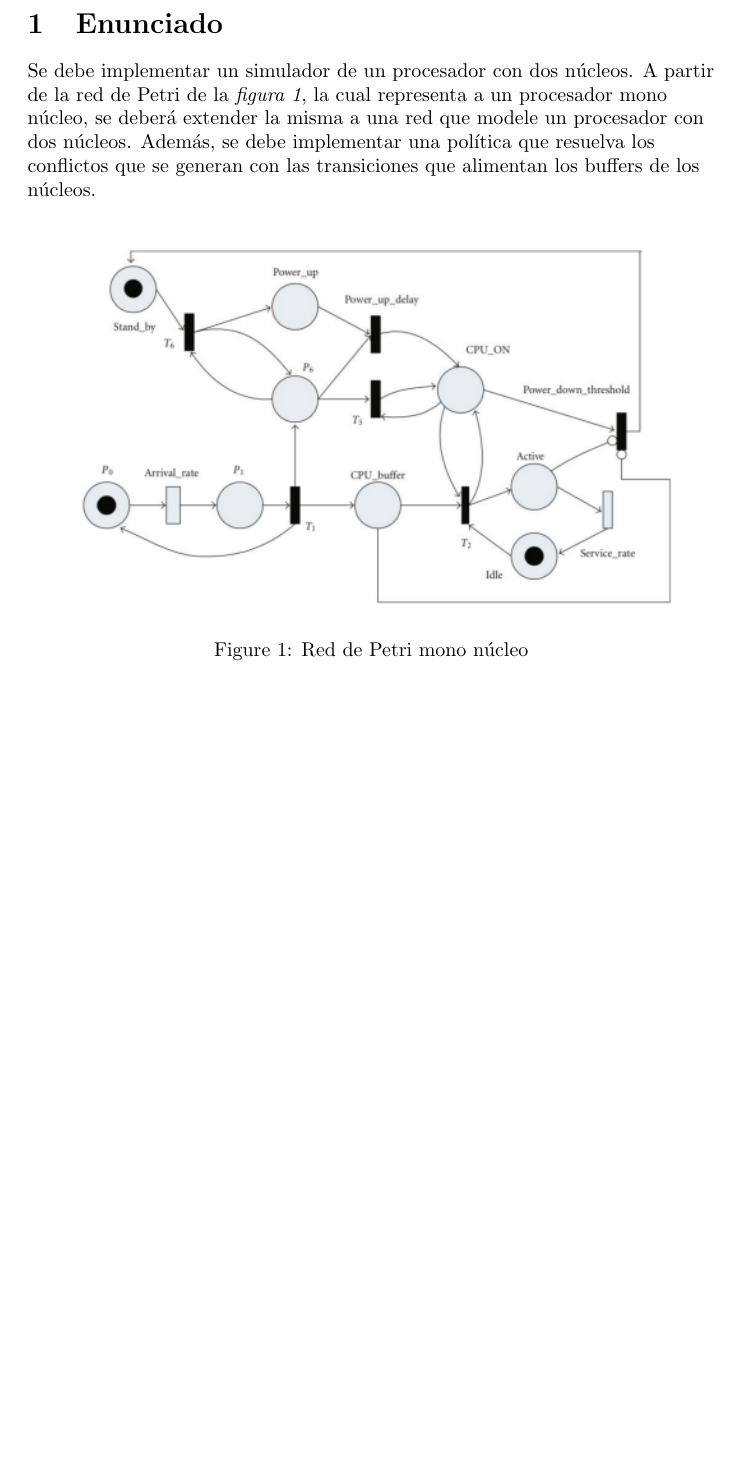
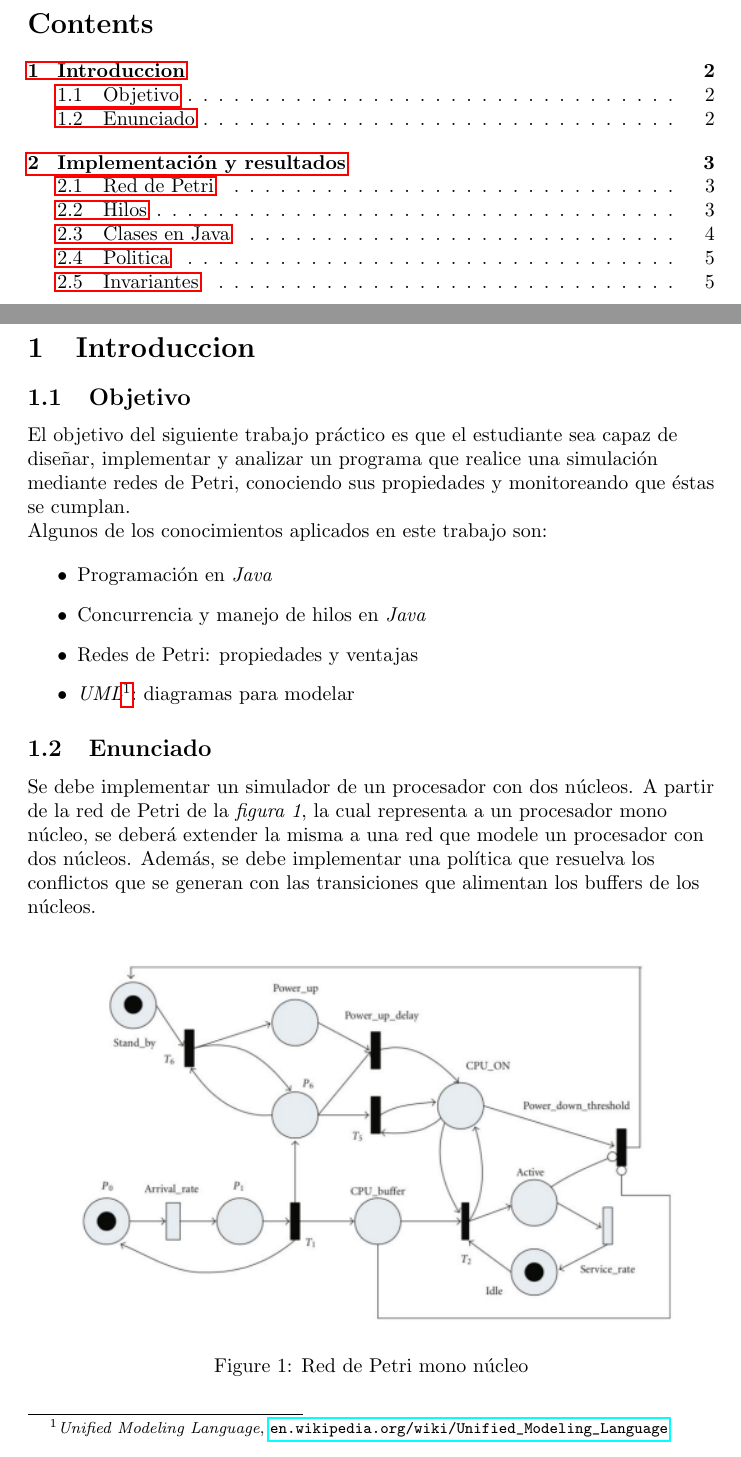
Before and after one commit to sarquis88/final-concurrente, a LaTeX document (informe/Informe.tex): part of page 2 of 7 before the commit and two parts of pages 2 and 3 of 8 after it, the two joined at a grey line, cut at the place of the change, the shorter picture padded with empty space. Compiled offline with pdfLaTeX.

Commit message:
add footnotes

```diff
--- a/informe/Informe.tex
+++ b/informe/Informe.tex
@@ -4,10 +4,20 @@
 \usepackage{graphicx}
 \usepackage{graphicx}
 \usepackage[export]{adjustbox}
+\usepackage{hyperref}
+
 
 \title{Universidad Nacional de Córdoba\\Facultad de Ciencias Exactas, Físicas y Nturales}
 \author{Tomas Sarquis}
 \date{Julio 2020}
+
+\newcommand{\fnuml}{\emph{Unified Modeling Language}, \url{en.wikipedia.org/wiki/Unified_Modeling_Language}}
+\newcommand{\fnpipe}{\url{http://pipe2.sourceforge.net}}
+\newcommand{\fndoc}{La documentación se encuentra en el archivo \emph{html} "documentacion/html/index.html"}
+\newcommand{\fndoxy}{\url{www.doxygen.nl}}
+\newcommand{\fninv}{src/T-Invariantes.txt}
+\newcommand{\fninverr}{src/T-InvariantesErr.txt}
+\newcommand{\fnpruebas}{informe/pruebas.ods}
 
 \begin{document}
     %%%%%%%%%%%%%%%%%%%%%%%%%%%%%%%%%%%%%%%%%%%%%%%%%%%%%%%%%%%%%%%%%%%%%%%%%%%%%%%%%%%%%%%%
@@ -24,8 +34,25 @@
         por el alumno Tomas Sarquis, matrícula 39884977
         \vspace*{\fill}
     \end{titlingpage}
+    \tableofcontents \newpage
     %%%%%%%%%%%%%%%%%%%%%%%%%%%%%%%%%%%%%%%%%%%%%%%%%%%%%%%%%%%%%%%%%%%%%%%%%%%%%%%%%%%%%%%%
-    \section{Enunciado}
+    \section{Introduccion}
+    %%%%%%%%%%%%%%%%%%%%%%%%%%%%%%%%%%%%%%%%%%%%%%%%%%%%%%%%%%%%%%%%%%%%%%%%%%%%%%%%%%%%%%%%
+    \subsection{Objetivo}
+    \begin{flushleft}
+        El objetivo del siguiente trabajo práctico es que el estudiante sea capaz de diseñar,
+        implementar y analizar un programa que realice una simulación mediante redes de Petri,
+        conociendo sus propiedades y monitoreando que éstas se cumplan. \\
+        Algunos de los conocimientos aplicados en este trabajo son: \\
+        \begin{itemize}
+            \item Programación en \emph{Java}
+            \item Concurrencia y manejo de hilos en \emph{Java}
+            \item Redes de Petri: propiedades y ventajas
+            \item \emph{UML}\footnote{\fnuml}: diagramas para modelar
+        \end{itemize}
+    \end{flushleft}
+    %%%%%%%%%%%%%%%%%%%%%%%%%%%%%%%%%%%%%%%%%%%%%%%%%%%%%%%%%%%%%%%%%%%%%%%%%%%%%%%%%%%%%%%%
+    \subsection{Enunciado}
     \begin{flushleft}
         Se debe implementar un simulador de un procesador con dos núcleos. A partir de la red de
         Petri de la \emph{figura 1}, la cual representa a un procesador mono núcleo, se deberá
```
Also changed, not shown: informe/Informe.pdf, informe/Informe.tex (11 more changed lines), 9 other files.
